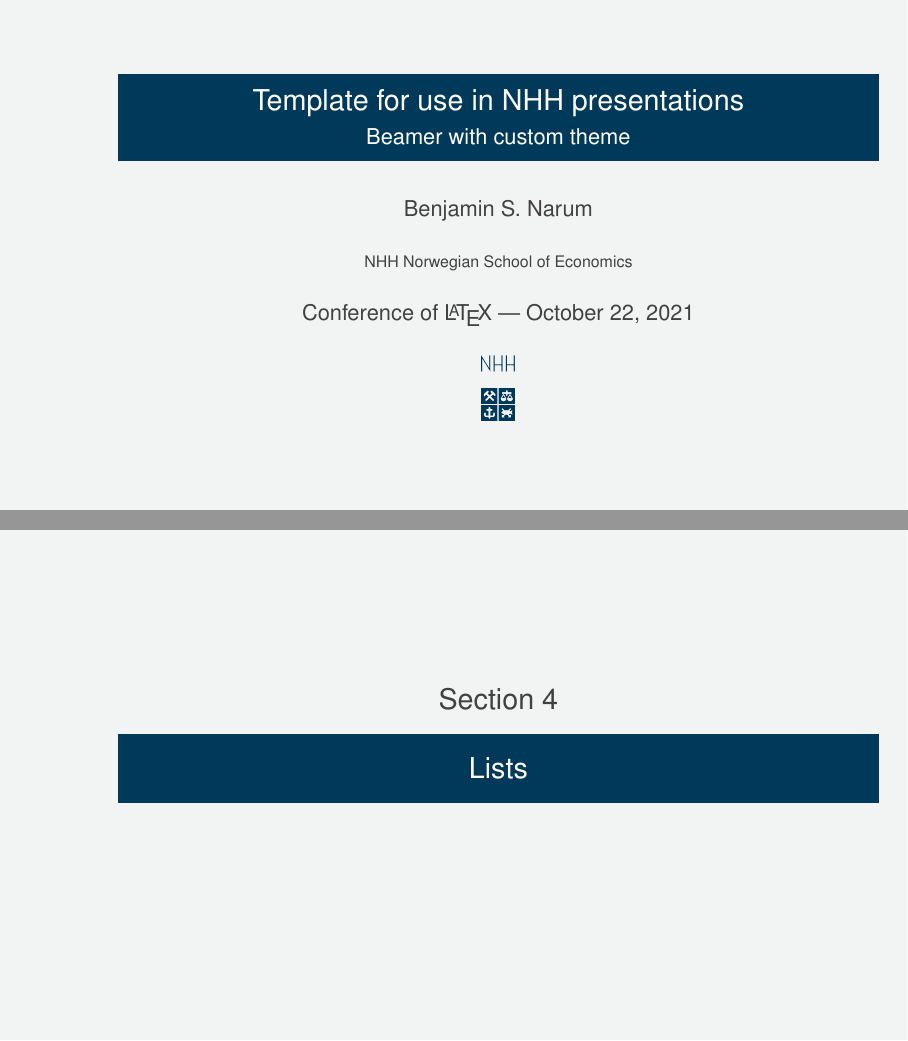
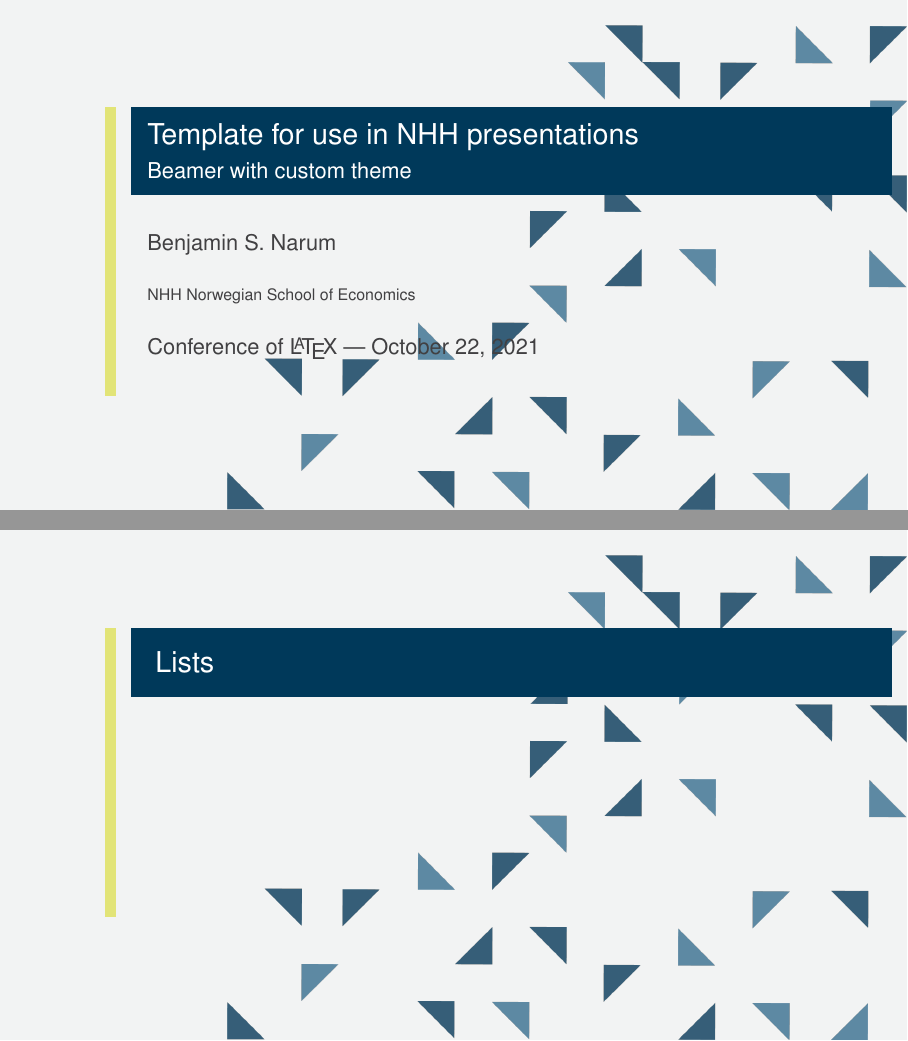
Before and after one commit to bnarum/NHHBeamerTemplate, LaTeX slides (nhh-example.tex, which reads beamercolorthemenhh.sty, beamerinnerthemenhh.sty, beamerouterthemenhh.sty): pages 1 and 11 of 12, joined at a grey line. Compiled offline with pdfLaTeX.

Commit message:
Experimentation with title and section pages. Make standard logo commands. Define command for section pages.

```diff
--- a/beamercolorthemenhh.sty
+++ b/beamercolorthemenhh.sty
@@ -94,18 +94,18 @@
 % ====
 
 \ifx\beamer@style\beamer@stylegold%
-	\pgfdeclareimage[height=3em]{nhh-logo}{NHH_logo/nhh_logo_2f_positiv_gull.png}
+	\pgfaliasimage{nhh-logo}{nhh-logo-upright-goldn}
 	\colorlet{antilogo}{supportwhite}
 \else\ifx\beamer@style\beamer@stylewhite%
-	\pgfdeclareimage[height=3em]{nhh-logo}{NHH_logo/nhh_logo_1f_negativ_hvit.png}
+	\pgfaliasimage{nhh-logo}{nhh-logo-upright-white}
 	\colorlet{antilogo}{supportcoolgray2!70!contrastblack}
 \else\ifx\beamer@style\beamer@styleblue%
-	\pgfdeclareimage[height=3em]{nhh-logo}{NHH_logo/nhh_logo_1f_positiv_helblaa.png}
+	\pgfaliasimage{nhh-logo}{nhh-logo-upright-blue}
 	\colorlet{antilogo}{supportcoolgray2}
 \fi\fi\fi%\fi%
 
+\setbeamercolor*{background canvas}{bg=antilogo!50} % Canvas background
 \setbeamercolor*{logo}{bg=antilogo} % Color surrounding the logo
 \logo{\pgfuseimage{nhh-logo}}
-\setbeamercolor*{background canvas}{bg=antilogo!50} % Canvas background
 
 \mode<all>
--- a/beamerinnerthemenhh.sty
+++ b/beamerinnerthemenhh.sty
@@ -4,15 +4,28 @@
 \setbeamertemplate{sections/subsections in toc}[square]
 \setbeamertemplate{items}[square]
 
+\pgfdeclareimage[height=0.95\paperheight]{nhh-diamonds}{NHH_additional/Asset4diamanter_fliplr.png}
+
+\def\backgroundimage{
+  \begin{tikzpicture}[overlay,remember picture]
+    \node[anchor=south east, inner sep=0pt, opacity=0.8] at (current page.south east) {\pgfuseimage{nhh-diamonds}};
+  \end{tikzpicture}
+}
 
 % Title page
 \defbeamertemplate*{title page}{nhh}[1][]
 {
-  \vbox{}
+  \setbeamertemplate*{background}{\backgroundimage}
+  % \vbox{}
   \vfill
   \begingroup
     \centering
-    \begin{beamercolorbox}[sep=8pt,center,#1]{title}
+    \begin{columns}[T]
+    \begin{column}{6pt}
+      \usebeamercolor[bg]{column separator}\rule{1ex}{0.7\textheight}
+    \end{column}
+    \begin{column}{\linewidth}
+      \begin{beamercolorbox}[sep=8pt,left,#1]{title}
         \usebeamerfont{title}\inserttitle\par%
         \ifx\insertsubtitle\@empty%
         \else%
--- a/beamerouterthemenhh.sty
+++ b/beamerouterthemenhh.sty
@@ -19,7 +19,6 @@
 	left
 ]{sidebar}
 
-\setbeamertemplate{footline}[page number]
 \setbeamertemplate{navigation symbols}{}
 
 \mode<all>
--- a/beamerthemenhh.sty
+++ b/beamerthemenhh.sty
@@ -1,7 +1,16 @@
+\ProvidesPackage{beamerthemenhh}[2021/10/21 NHH Beamer Template]
+
 \mode<presentation>
 
 % Requirement
 % \RequirePackage{tikz}
+% \usepackage[absolute]{textpos}
+\usepackage{tikz}
+
+\pgfdeclareimage[height=3em]{nhh-logo-upright-goldp}{NHH_logo/nhh_logo_2f_positiv_gull.png}
+\pgfdeclareimage[height=3em]{nhh-logo-upright-goldn}{NHH_logo/nhh_logo_2f_negativ_gull.png}
+\pgfdeclareimage[height=3em]{nhh-logo-upright-blue}{NHH_logo/nhh_logo_1f_positiv_helblaa.png}
+\pgfdeclareimage[height=3em]{nhh-logo-upright-white}{NHH_logo/nhh_logo_1f_negativ_hvit.png}
 
 % Settings
 \useinnertheme{nhh}
@@ -9,4 +18,14 @@
 \usefonttheme{nhh}
 \useoutertheme{nhh}
 
+
+% Extra commands
+\newcommand{\SectionPagesOn}{
+  \AtBeginSection{
+    \frame[plain]{\sectionpage}
+  }
+}
+\newcommand{\SectionPagesOff}{\AtBeginSection{}}
+
+
 \mode<all>
--- a/nhh-example.tex
+++ b/nhh-example.tex
@@ -5,20 +5,20 @@
 % - Sekundærlogo
 % - Tittelside
 % - Diamantmønster
+% - Innhold med gul strek til venstre
 
 % ===============
 % Custom commands
 % ===============
 
+% Move to inner theme maybe?
 \newcommand{\colseparator}{
 	\begin{column}{0.7ex}
 		{\usebeamercolor[bg]{column separator}\rule{0.7ex}{0.75\textheight}}
 	\end{column}
 }
 
-\AtBeginSection{
-	\frame[plain]{\sectionpage{}}
-}
+\SectionPagesOn{}
 
 % ========
 % Packages
```
Also changed, not shown: beamerinnerthemenhh.sty (44 more changed lines). Lines whose indentation alone changed are shown as unchanged.
